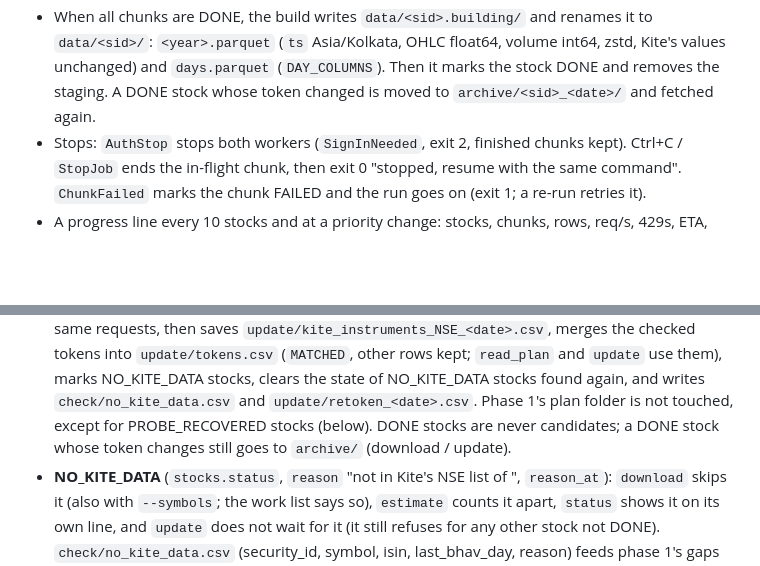
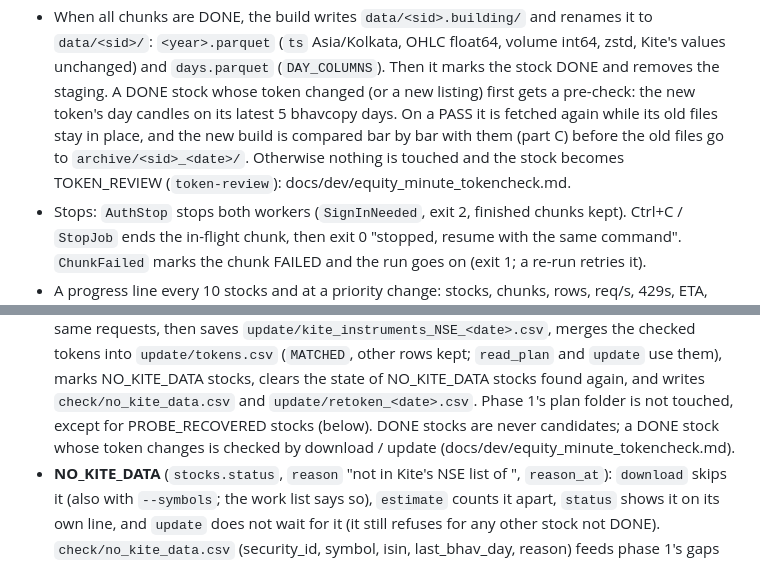
Before and after one commit to mouli006/Zerodha-Historical-API, a Markdown page: docs/dev/equity_minute_download.md, 2 parts joined by grey strips. Drawn GitHub-style; blank space fills up the shorter version.

Commit message:
Docs: token-changed stocks are price-checked (equity_minute_download.md), test_minute_tokencheck.py listed (testing.md)
Co-Authored-By: Claude Opus 5.5 <noreply@anthropic.com>

```diff
--- a/docs/dev/equity_minute_download.md
+++ b/docs/dev/equity_minute_download.md
@@ -83,7 +83,10 @@ Not part of `equity_update.py` (it needs a Kite sign-in); no dashboard UI.
 - When all chunks are DONE, the build writes `data/<sid>.building/` and renames it to `data/<sid>/`:
   `<year>.parquet` (`ts` Asia/Kolkata, OHLC float64, volume int64, zstd, Kite's values unchanged) and
   `days.parquet` (`DAY_COLUMNS`). Then it marks the stock DONE and removes the staging. A DONE stock whose token
-  changed is moved to `archive/<sid>_<date>/` and fetched again.
+  changed (or a new listing) first gets a pre-check: the new token's day candles on its latest 5 bhavcopy days. On a
+  PASS it is fetched again while its old files stay in place, and the new build is compared bar by bar with them
+  (part C) before the old files go to `archive/<sid>_<date>/`. Otherwise nothing is touched and the stock becomes
+  TOKEN_REVIEW (`token-review`): docs/dev/equity_minute_tokencheck.md.
 - Stops: `AuthStop` stops both workers (`SignInNeeded`, exit 2, finished chunks kept). Ctrl+C / `StopJob` ends the
   in-flight chunk, then exit 0 "stopped, resume with the same command". `ChunkFailed` marks the chunk FAILED and the
   run goes on (exit 1; a re-run retries it).
@@ -106,7 +109,7 @@ invalid token`).
   kept; `read_plan` and `update` use them), marks NO_KITE_DATA stocks, clears the state of NO_KITE_DATA stocks found
   again, and writes `check/no_kite_data.csv` and `update/retoken_<date>.csv`. Phase 1's plan folder is not touched,
   except for PROBE_RECOVERED stocks (below).
-  DONE stocks are never candidates; a DONE stock whose token changes still goes to `archive/` (download / update).
+  DONE stocks are never candidates; a DONE stock whose token changes is checked by download / update (docs/dev/equity_minute_tokencheck.md).
 - **NO_KITE_DATA** (`stocks.status`, `reason` "not in Kite's NSE list of <date>", `reason_at`): `download` skips it
   (also with `--symbols`; the work list says so), `estimate` counts it apart, `status` shows it on its own line, and
   `update` does not wait for it (it still refuses for any other stock not DONE). `check/no_kite_data.csv`
```
Also changed, not shown: docs/dev/testing.md (+1 -1 lines).
